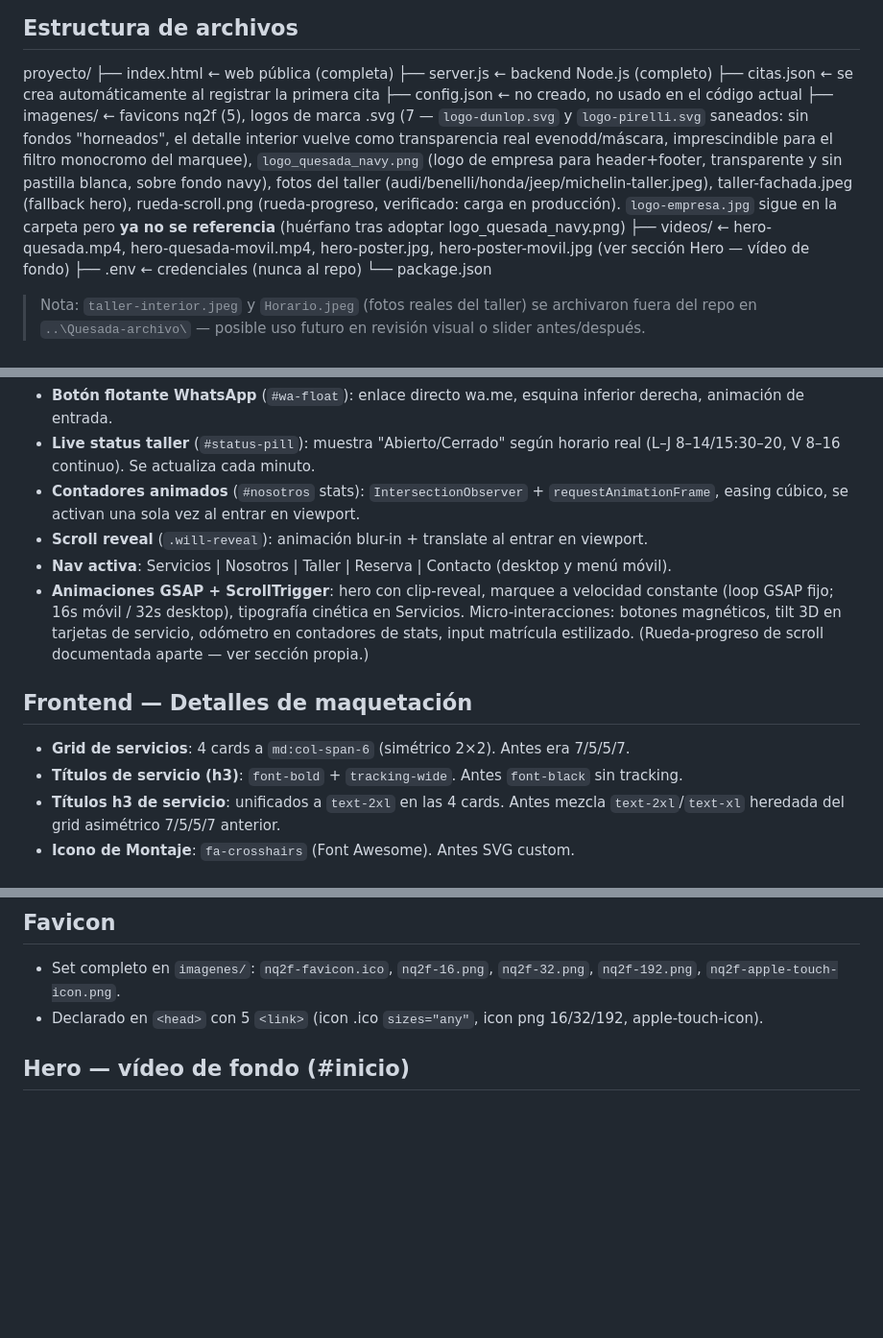
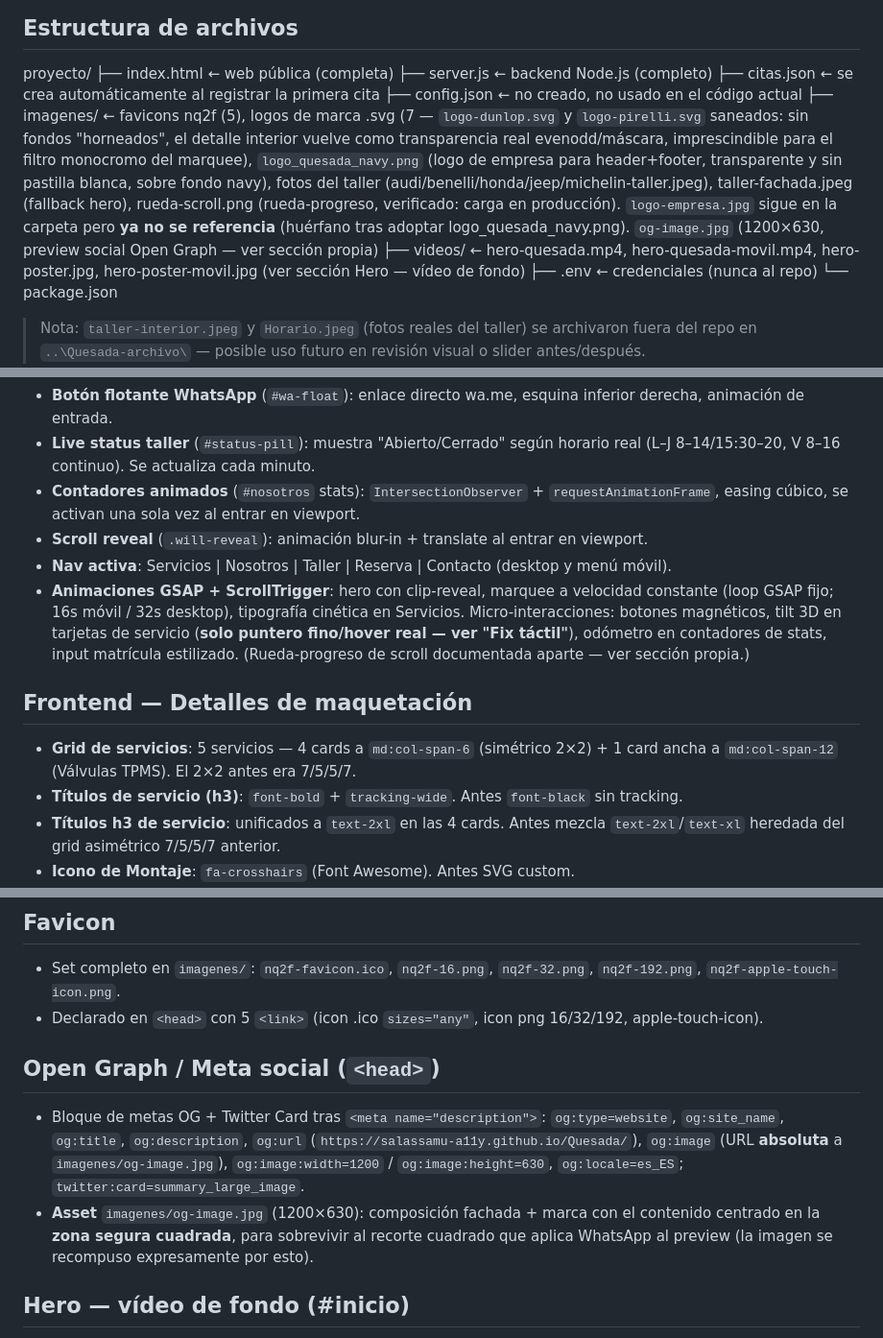
Before and after one commit to salassamu-a11y/Quesada, a Markdown page: CLAUDE.md, 3 parts joined by grey strips. Shown at 96% size. Rendered like a GitHub page; blank space fills up the shorter version.

Commit message:
docs: CLAUDE.md al dia — Open Graph, fix tactil de cards y servicio TPMS

```diff
--- a/CLAUDE.md
+++ b/CLAUDE.md
@@ -28,7 +28,7 @@ proyecto/
 ├── server.js         ← backend Node.js (completo)
 ├── citas.json        ← se crea automáticamente al registrar la primera cita
 ├── config.json       ← no creado, no usado en el código actual
-├── imagenes/         ← favicons nq2f (5), logos de marca .svg (7 — `logo-dunlop.svg` y `logo-pirelli.svg` saneados: sin fondos "horneados", el detalle interior vuelve como transparencia real evenodd/máscara, imprescindible para el filtro monocromo del marquee), `logo_quesada_navy.png` (logo de empresa para header+footer, transparente y sin pastilla blanca, sobre fondo navy), fotos del taller (audi/benelli/honda/jeep/michelin-taller.jpeg), taller-fachada.jpeg (fallback hero), rueda-scroll.png (rueda-progreso, verificado: carga en producción). `logo-empresa.jpg` sigue en la carpeta pero **ya no se referencia** (huérfano tras adoptar logo_quesada_navy.png)
+├── imagenes/         ← favicons nq2f (5), logos de marca .svg (7 — `logo-dunlop.svg` y `logo-pirelli.svg` saneados: sin fondos "horneados", el detalle interior vuelve como transparencia real evenodd/máscara, imprescindible para el filtro monocromo del marquee), `logo_quesada_navy.png` (logo de empresa para header+footer, transparente y sin pastilla blanca, sobre fondo navy), fotos del taller (audi/benelli/honda/jeep/michelin-taller.jpeg), taller-fachada.jpeg (fallback hero), rueda-scroll.png (rueda-progreso, verificado: carga en producción). `logo-empresa.jpg` sigue en la carpeta pero **ya no se referencia** (huérfano tras adoptar logo_quesada_navy.png). `og-image.jpg` (1200×630, preview social Open Graph — ver sección propia)
 ├── videos/           ← hero-quesada.mp4, hero-quesada-movil.mp4, hero-poster.jpg, hero-poster-movil.jpg (ver sección Hero — vídeo de fondo)
 ├── .env              ← credenciales (nunca al repo)
 └── package.json
@@ -56,10 +56,10 @@ proyecto/
 - **Contadores animados** (`#nosotros` stats): `IntersectionObserver` + `requestAnimationFrame`, easing cúbico, se activan una sola vez al entrar en viewport.
 - **Scroll reveal** (`.will-reveal`): animación blur-in + translate al entrar en viewport.
 - **Nav activa**: Servicios | Nosotros | Taller | Reserva | Contacto (desktop y menú móvil).
-- **Animaciones GSAP + ScrollTrigger**: hero con clip-reveal, marquee a velocidad constante (loop GSAP fijo; 16s móvil / 32s desktop), tipografía cinética en Servicios. Micro-interacciones: botones magnéticos, tilt 3D en tarjetas de servicio, odómetro en contadores de stats, input matrícula estilizado. (Rueda-progreso de scroll documentada aparte — ver sección propia.)
+- **Animaciones GSAP + ScrollTrigger**: hero con clip-reveal, marquee a velocidad constante (loop GSAP fijo; 16s móvil / 32s desktop), tipografía cinética en Servicios. Micro-interacciones: botones magnéticos, tilt 3D en tarjetas de servicio (**solo puntero fino/hover real — ver "Fix táctil"**), odómetro en contadores de stats, input matrícula estilizado. (Rueda-progreso de scroll documentada aparte — ver sección propia.)
 
 ## Frontend — Detalles de maquetación
-- **Grid de servicios**: 4 cards a `md:col-span-6` (simétrico 2×2). Antes era 7/5/5/7.
+- **Grid de servicios**: 5 servicios — 4 cards a `md:col-span-6` (simétrico 2×2) + 1 card ancha a `md:col-span-12` (Válvulas TPMS). El 2×2 antes era 7/5/5/7.
 - **Títulos de servicio (h3)**: `font-bold` + `tracking-wide`. Antes `font-black` sin tracking.
 - **Títulos h3 de servicio**: unificados a `text-2xl` en las 4 cards. Antes mezcla `text-2xl`/`text-xl` heredada del grid asimétrico 7/5/5/7 anterior.
 - **Icono de Montaje**: `fa-crosshairs` (Font Awesome). Antes SVG custom.
@@ -80,6 +82,10 @@ proyecto/
 ## Favicon
 - Set completo en `imagenes/`: `nq2f-favicon.ico`, `nq2f-16.png`, `nq2f-32.png`, `nq2f-192.png`, `nq2f-apple-touch-icon.png`.
 - Declarado en `<head>` con 5 `<link>` (icon .ico `sizes="any"`, icon png 16/32/192, apple-touch-icon).
+
+## Open Graph / Meta social (`<head>`)
+- Bloque de metas OG + Twitter Card tras `<meta name="description">`: `og:type=website`, `og:site_name`, `og:title`, `og:description`, `og:url` (`https://salassamu-a11y.github.io/Quesada/`), `og:image` (URL **absoluta** a `imagenes/og-image.jpg`), `og:image:width=1200` / `og:image:height=630`, `og:locale=es_ES`; `twitter:card=summary_large_image`.
+- **Asset** `imagenes/og-image.jpg` (1200×630): composición fachada + marca con el contenido centrado en la **zona segura cuadrada**, para sobrevivir al recorte cuadrado que aplica WhatsApp al preview (la imagen se recompuso expresamente por esto).
 
 ## Hero — vídeo de fondo (#inicio)
 `.hero-img-wrap` (dentro de `#inicio`) contiene `<video id="hero-video">` + `<img class="hero-fallback-img">` (fallback estático `taller-fachada.jpeg`, no se borra del proyecto).
```
Also changed, not shown: other parts of CLAUDE.md (+3 -1 lines).
